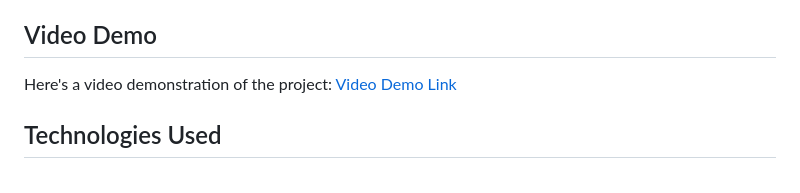
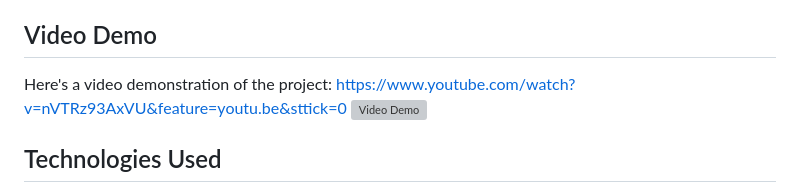
Before and after one commit to youssefdhouib/Dashboard_App, a Markdown page: README.md, the part around the change. GitHub-like rendering; grey boxes are pictures that could not be loaded.

```diff
--- a/README.md
+++ b/README.md
@@ -85,7 +85,10 @@ Here are some screenshots of the project:
 
 ## Video Demo
 
-Here's a video demonstration of the project: [Video Demo Link](https://www.youtube.com/your-video-link)
+Here's a video demonstration of the project:
+https://www.youtube.com/watch?v=nVTRz93AxVU&feature=youtu.be&sttick=0
+[![Video Demo](https://img.youtube.com/vi/nVTRz93AxVU/maxresdefault.jpg)](https://www.youtube.com/watch?v=25W8MoCT-VI)
+
 
 ## Technologies Used
 
```
